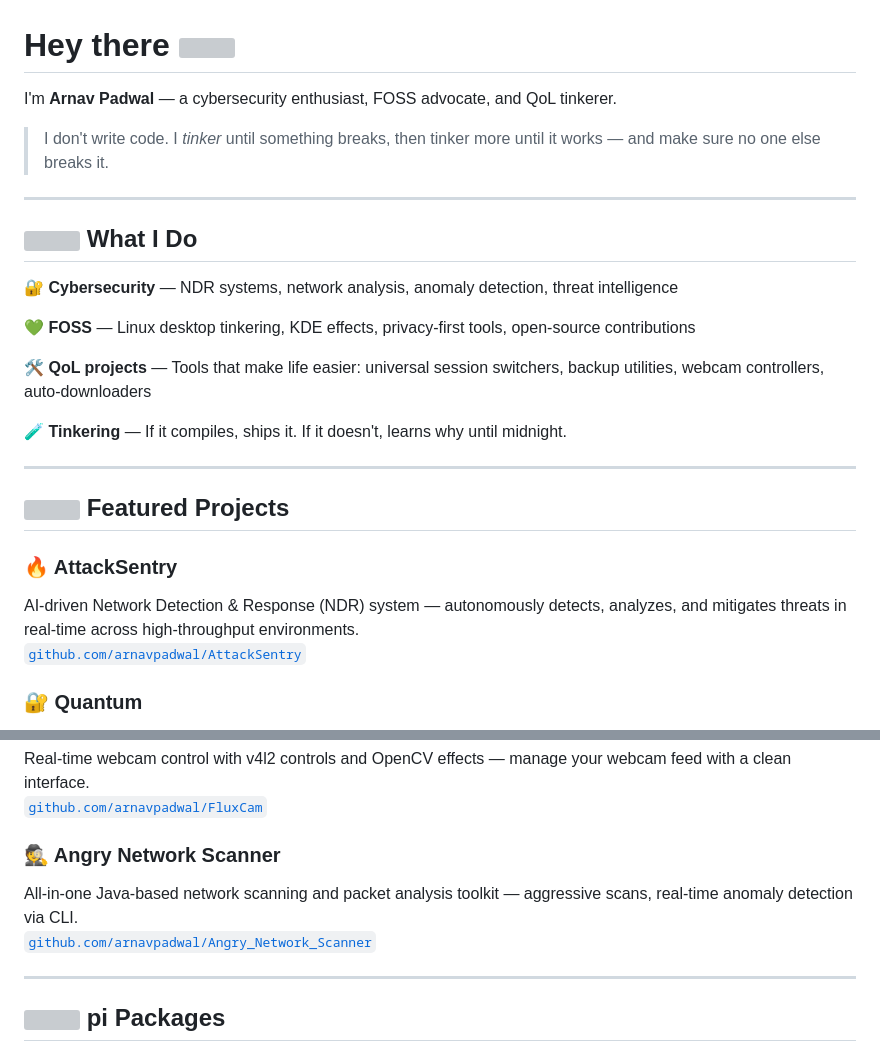
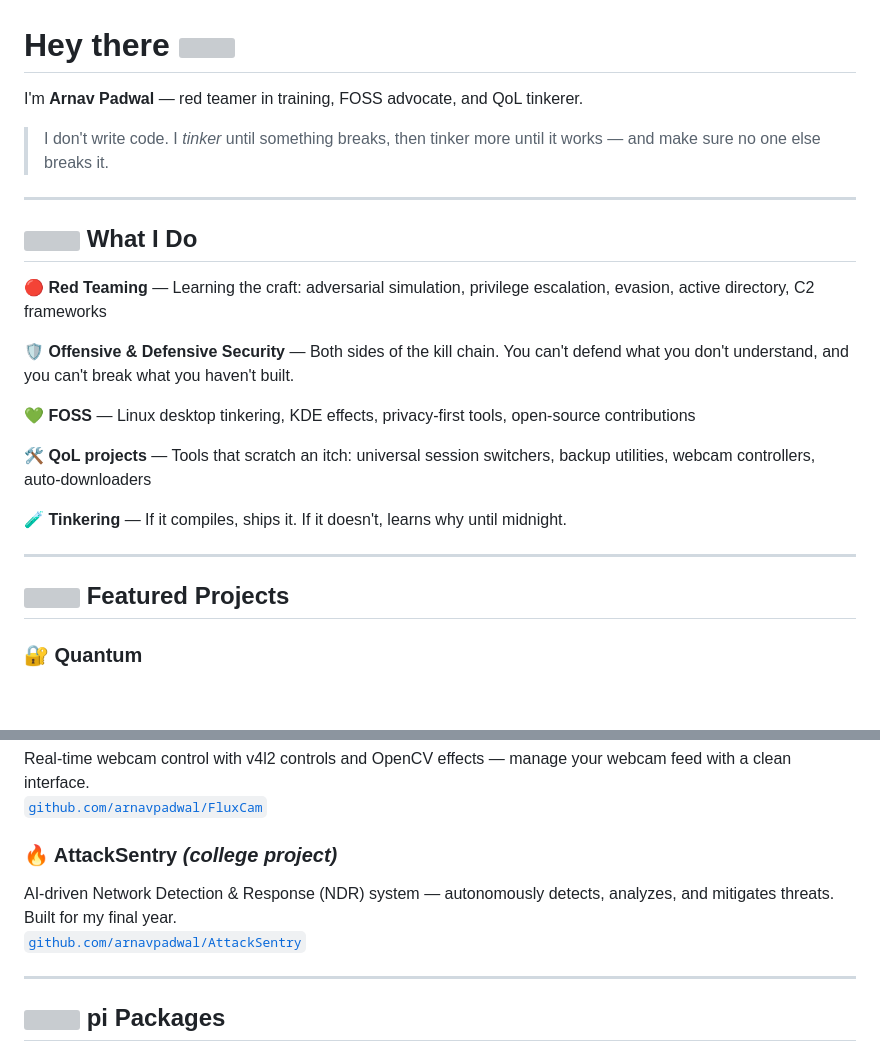
Before and after one commit to arnavpadwal/arnavpadwal, a Markdown page: README.md, 2 parts joined by grey strips. Drawn GitHub-style; blank space fills up the shorter version; grey boxes are pictures that could not be loaded.

Commit message:
Update bio: red teaming focus, offsec/defsec, AttackSentry as college project

```diff
--- a/README.md
+++ b/README.md
@@ -1,6 +1,6 @@
 # Hey there <img src="https://raw.githubusercontent.com/Tarikul-Islam-Anik/Animated-Fluent-Emojis/master/Emojis/Hand%20gestures/Waving%20Hand%20Light%20Skin%20Tone.png" width="32">
 
-I'm **Arnav Padwal** — a cybersecurity enthusiast, FOSS advocate, and QoL tinkerer.
+I'm **Arnav Padwal** — red teamer in training, FOSS advocate, and QoL tinkerer.
 
 > I don't write code. I *tinker* until something breaks, then tinker more until it works — and make sure no one else breaks it.
 
@@ -8,21 +8,19 @@ I'm **Arnav Padwal** — a cybersecurity enthusiast, FOSS advocate, and QoL tink
 
 ## <img src="https://raw.githubusercontent.com/Tarikul-Islam-Anik/Animated-Fluent-Emojis/master/Emojis/People/Detective.png" width="24"> What I Do
 
-**🔐 Cybersecurity** — NDR systems, network analysis, anomaly detection, threat intelligence
+**🔴 Red Teaming** — Learning the craft: adversarial simulation, privilege escalation, evasion, active directory, C2 frameworks
+
+**🛡️ Offensive & Defensive Security** — Both sides of the kill chain. You can't defend what you don't understand, and you can't break what you haven't built.
 
 **💚 FOSS** — Linux desktop tinkering, KDE effects, privacy-first tools, open-source contributions
 
-**🛠️ QoL projects** — Tools that make life easier: universal session switchers, backup utilities, webcam controllers, auto-downloaders
+**🛠️ QoL projects** — Tools that scratch an itch: universal session switchers, backup utilities, webcam controllers, auto-downloaders
 
 **🧪 Tinkering** — If it compiles, ships it. If it doesn't, learns why until midnight.
 
 ---
 
 ## <img src="https://raw.githubusercontent.com/Tarikul-Islam-Anik/Animated-Fluent-Emojis/master/Emojis/Objects/Hammer%20and%20Wrench.png" width="24"> Featured Projects
-
-### 🔥 AttackSentry
-AI-driven Network Detection & Response (NDR) system — autonomously detects, analyzes, and mitigates threats in real-time across high-throughput environments. \
-[`github.com/arnavpadwal/AttackSentry`](https://github.com/arnavpadwal/AttackSentry)
 
 ### 🔐 Quantum
 End-to-end encrypted, serverless messaging app built with Flutter. No servers, no logs, no backdoors. \
@@ -36,9 +34,9 @@ Maintained fork of KDE Plasma 6 blur effect with additional features (including
 Real-time webcam control with v4l2 controls and OpenCV effects — manage your webcam feed with a clean interface. \
 [`github.com/arnavpadwal/FluxCam`](https://github.com/arnavpadwal/FluxCam)
 
-### 🕵️ Angry Network Scanner
-All-in-one Java-based network scanning and packet analysis toolkit — aggressive scans, real-time anomaly detection via CLI. \
-[`github.com/arnavpadwal/Angry_Network_Scanner`](https://github.com/arnavpadwal/Angry_Network_Scanner)
+### 🔥 AttackSentry *(college project)*
+AI-driven Network Detection & Response (NDR) system — autonomously detects, analyzes, and mitigates threats. Built for my final year. \
+[`github.com/arnavpadwal/AttackSentry`](https://github.com/arnavpadwal/AttackSentry)
 
 ---
 
```
